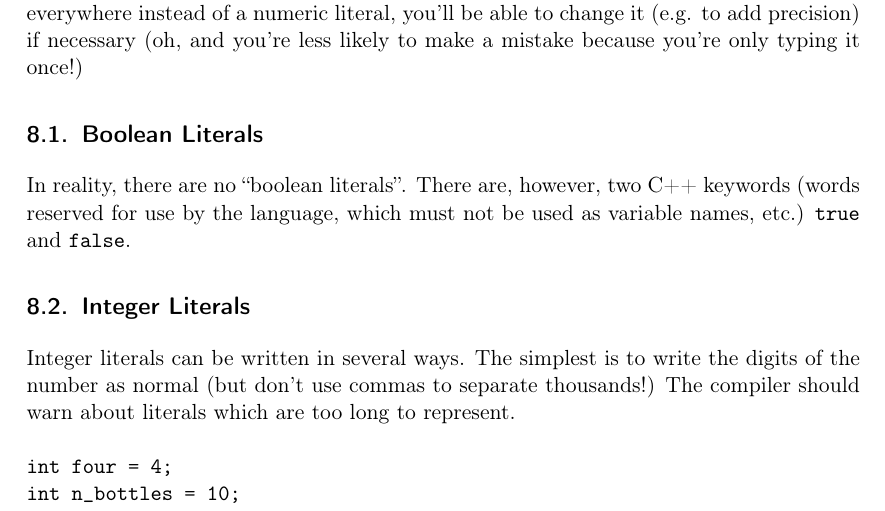
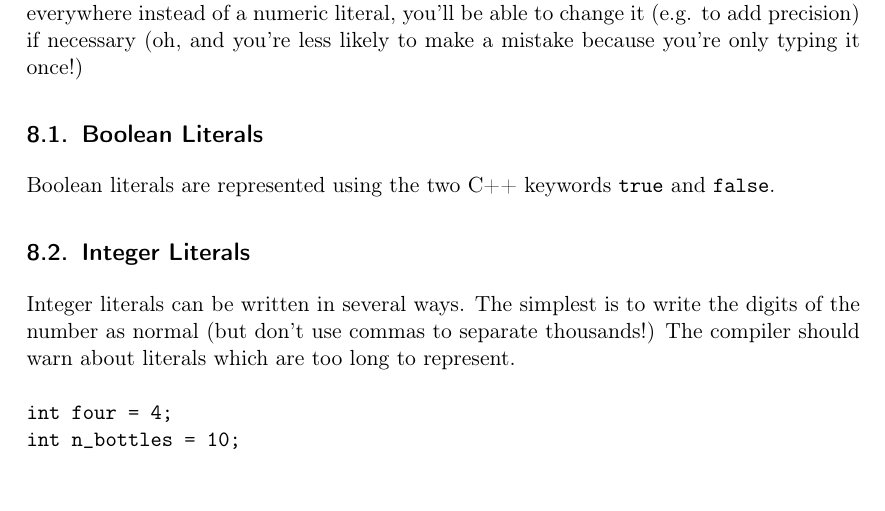
Before and after one commit to ajbennieston/cpp, a LaTeX document (notes/day1/cpp-notes.tex): part of page 8 of 17, cut so that both start at the same text. Compiled offline with pdfLaTeX.

Commit message:
Mention that 'true' and 'false' are boolean literals. Closes #9.

```diff
--- a/notes/day1/cpp-notes.tex
+++ b/notes/day1/cpp-notes.tex
@@ -218,7 +218,7 @@ int i = 0;
 Apart from e.g. initialising to zero, it's a good idea to keep numeric literals out of your code by initialising a \texttt{const} variable or using an enumeration. In this way, if the numeric value has to be changed, it need only be changed in one place! Whenever you need a number such as the speed of light, or the mass of an electron, you should define a \texttt{const} variable to hold it, and initialise it to the correct value. If you use that variable everywhere instead of a numeric literal, you'll be able to change it (e.g. to add precision) if necessary (oh, and you're less likely to make a mistake because you're only typing it once!)
 
 \subsection{Boolean Literals}
-In reality, there are no ``boolean literals''. There are, however, two C++ keywords (words reserved for use by the language, which must not be used as variable names, etc.) \texttt{true} and \texttt{false}.
+Boolean literals are represented using the two C++ keywords \texttt{true} and \texttt{false}.
 
 \subsection{Integer Literals}
 Integer literals can be written in several ways. The simplest is to write the digits of the number as normal (but don't use commas to separate thousands!) The compiler should warn about literals which are too long to represent.
```
